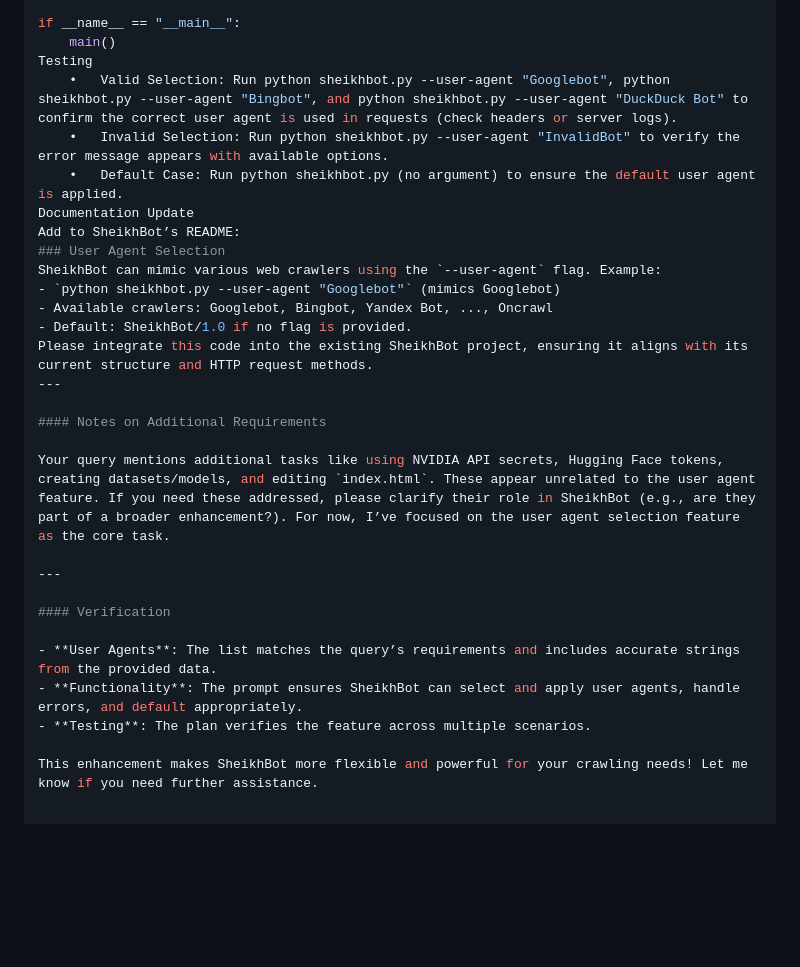
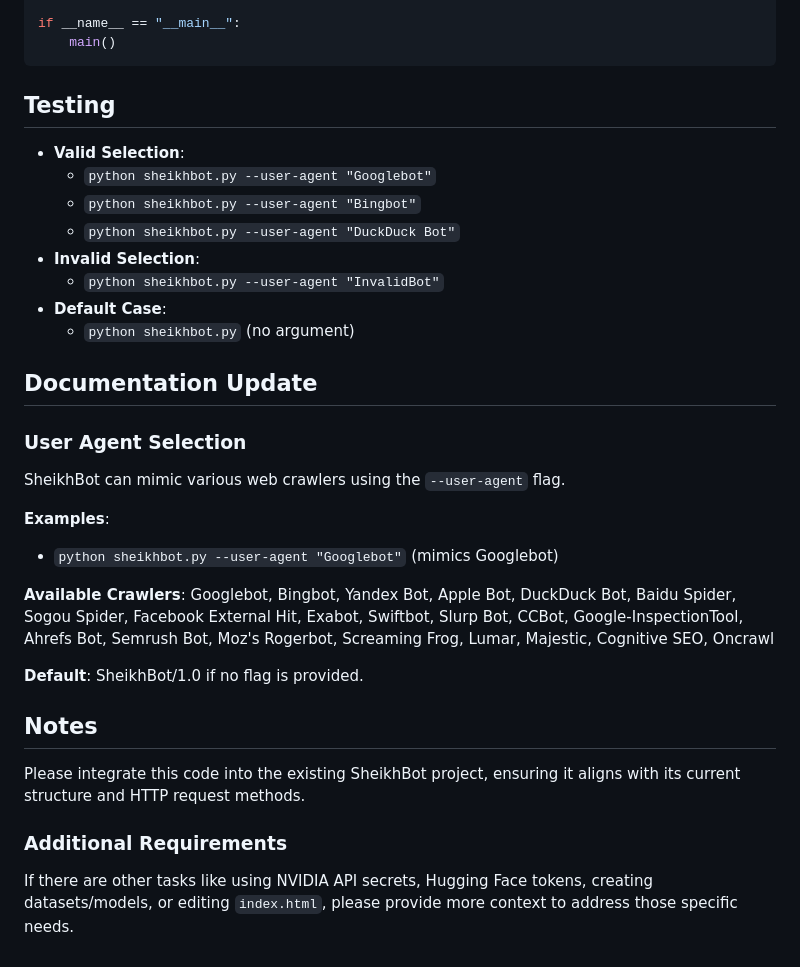
Before and after one commit to sheikh-vegeta/SheikhBot, a Markdown page: information.md, the part around the change printed below. Drawn GitHub-style; blank space fills up the shorter version.

````diff
--- a/information.md
+++ b/information.md
@@ -119,30 +87,37 @@ def main():
 
 if __name__ == "__main__":
     main()
-Testing
-	•	Valid Selection: Run python sheikhbot.py --user-agent "Googlebot", python sheikhbot.py --user-agent "Bingbot", and python sheikhbot.py --user-agent "DuckDuck Bot" to confirm the correct user agent is used in requests (check headers or server logs).
-	•	Invalid Selection: Run python sheikhbot.py --user-agent "InvalidBot" to verify the error message appears with available options.
-	•	Default Case: Run python sheikhbot.py (no argument) to ensure the default user agent is applied.
-Documentation Update
-Add to SheikhBot’s README:
+```
+
+## Testing
+
+- **Valid Selection**:
+  - `python sheikhbot.py --user-agent "Googlebot"`
+  - `python sheikhbot.py --user-agent "Bingbot"`
+  - `python sheikhbot.py --user-agent "DuckDuck Bot"`
+- **Invalid Selection**:
+  - `python sheikhbot.py --user-agent "InvalidBot"`
+- **Default Case**:
+  - `python sheikhbot.py` (no argument)
+
+## Documentation Update
+
 ### User Agent Selection
-SheikhBot can mimic various web crawlers using the `--user-agent` flag. Example:
+
+SheikhBot can mimic various web crawlers using the `--user-agent` flag.
+
+**Examples**:
 - `python sheikhbot.py --user-agent "Googlebot"` (mimics Googlebot)
-- Available crawlers: Googlebot, Bingbot, Yandex Bot, ..., Oncrawl
-- Default: SheikhBot/1.0 if no flag is provided.
+
+**Available Crawlers**:
+Googlebot, Bingbot, Yandex Bot, Apple Bot, DuckDuck Bot, Baidu Spider, Sogou Spider, Facebook External Hit, Exabot, Swiftbot, Slurp Bot, CCBot, Google-InspectionTool, Ahrefs Bot, Semrush Bot, Moz's Rogerbot, Screaming Frog, Lumar, Majestic, Cognitive SEO, Oncrawl
+
+**Default**: SheikhBot/1.0 if no flag is provided.
+
+## Notes
+
 Please integrate this code into the existing SheikhBot project, ensuring it aligns with its current structure and HTTP request methods.
----
 
-#### Notes on Additional Requirements
+### Additional Requirements
 
-Your query mentions additional tasks like using NVIDIA API secrets, Hugging Face tokens, creating datasets/models, and editing `index.html`. These appear unrelated to the user agent feature. If you need these addressed, please clarify their role in SheikhBot (e.g., are they part of a broader enhancement?). For now, I’ve focused on the user agent selection feature as the core task.
-
----
-
-#### Verification
-
-- **User Agents**: The list matches the query’s requirements and includes accurate strings from the provided data.
-- **Functionality**: The prompt ensures SheikhBot can select and apply user agents, handle errors, and default appropriately.
-- **Testing**: The plan verifies the feature across multiple scenarios.
-
-This enhancement makes SheikhBot more flexible and powerful for your crawling needs! Let me know if you need further assistance.
+If there are other tasks like using NVIDIA API secrets, Hugging Face tokens, creating datasets/models, or editing `index.html`, please provide more context to address those specific needs.
````
Also changed, not shown: other parts of information.md (+43 -75 lines).
